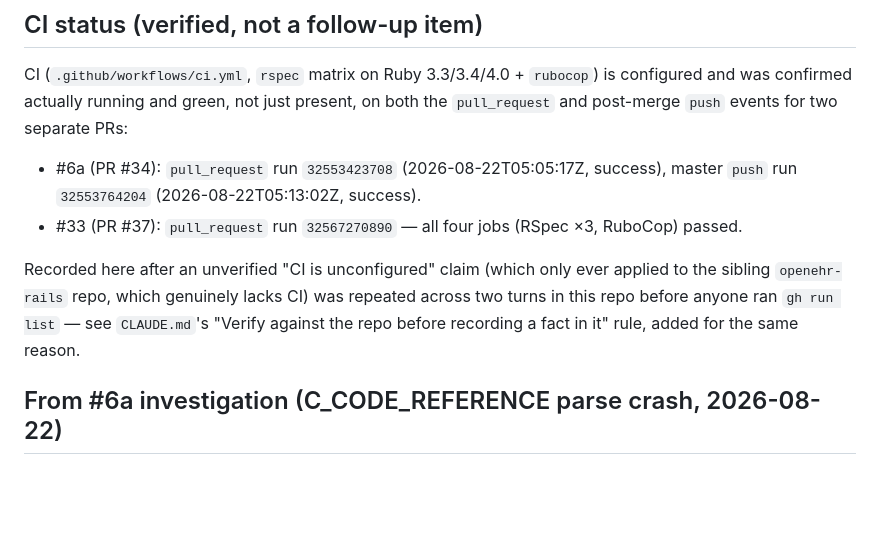
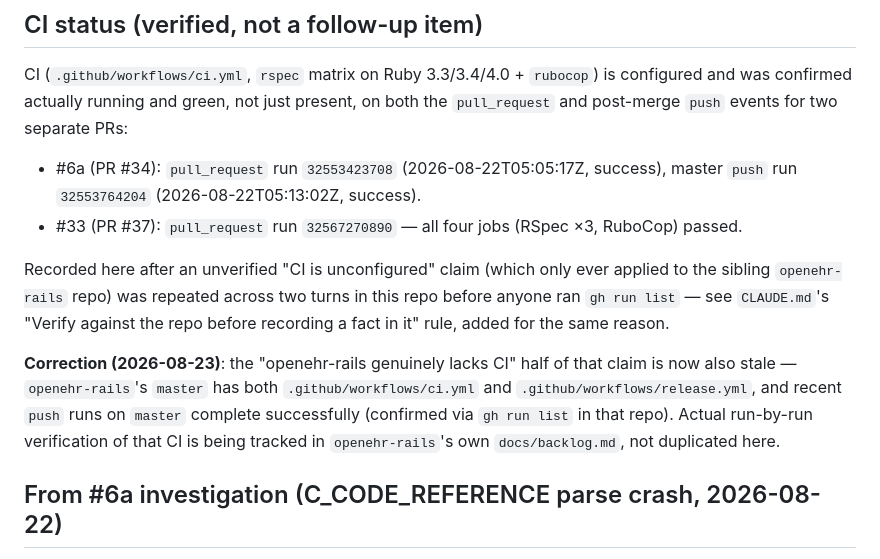
Before and after one commit to skoba/openehr-ruby, a Markdown page: docs/backlog.md, the part around the change. Rendered like a GitHub page; blank space fills up the shorter version.

```diff
--- a/docs/backlog.md
+++ b/docs/backlog.md
@@ -16,9 +16,15 @@ configured and was confirmed actually running and green, not just present, on bo
   passed.
 
 Recorded here after an unverified "CI is unconfigured" claim (which only ever applied to
-the sibling `openehr-rails` repo, which genuinely lacks CI) was repeated across two turns
-in this repo before anyone ran `gh run list` — see `CLAUDE.md`'s
-"Verify against the repo before recording a fact in it" rule, added for the same reason.
+the sibling `openehr-rails` repo) was repeated across two turns in this repo before anyone
+ran `gh run list` — see `CLAUDE.md`'s "Verify against the repo before recording a fact in
+it" rule, added for the same reason.
+
+**Correction (2026-08-23)**: the "openehr-rails genuinely lacks CI" half of that claim is
+now also stale — `openehr-rails`'s `master` has both `.github/workflows/ci.yml` and
+`.github/workflows/release.yml`, and recent `push` runs on `master` complete successfully
+(confirmed via `gh run list` in that repo). Actual run-by-run verification of that CI is
+being tracked in `openehr-rails`'s own `docs/backlog.md`, not duplicated here.
 
 ## From #6a investigation (C_CODE_REFERENCE parse crash, 2026-08-22)
 
```
Also changed, not shown: CLAUDE.md (+23 -6 lines).
